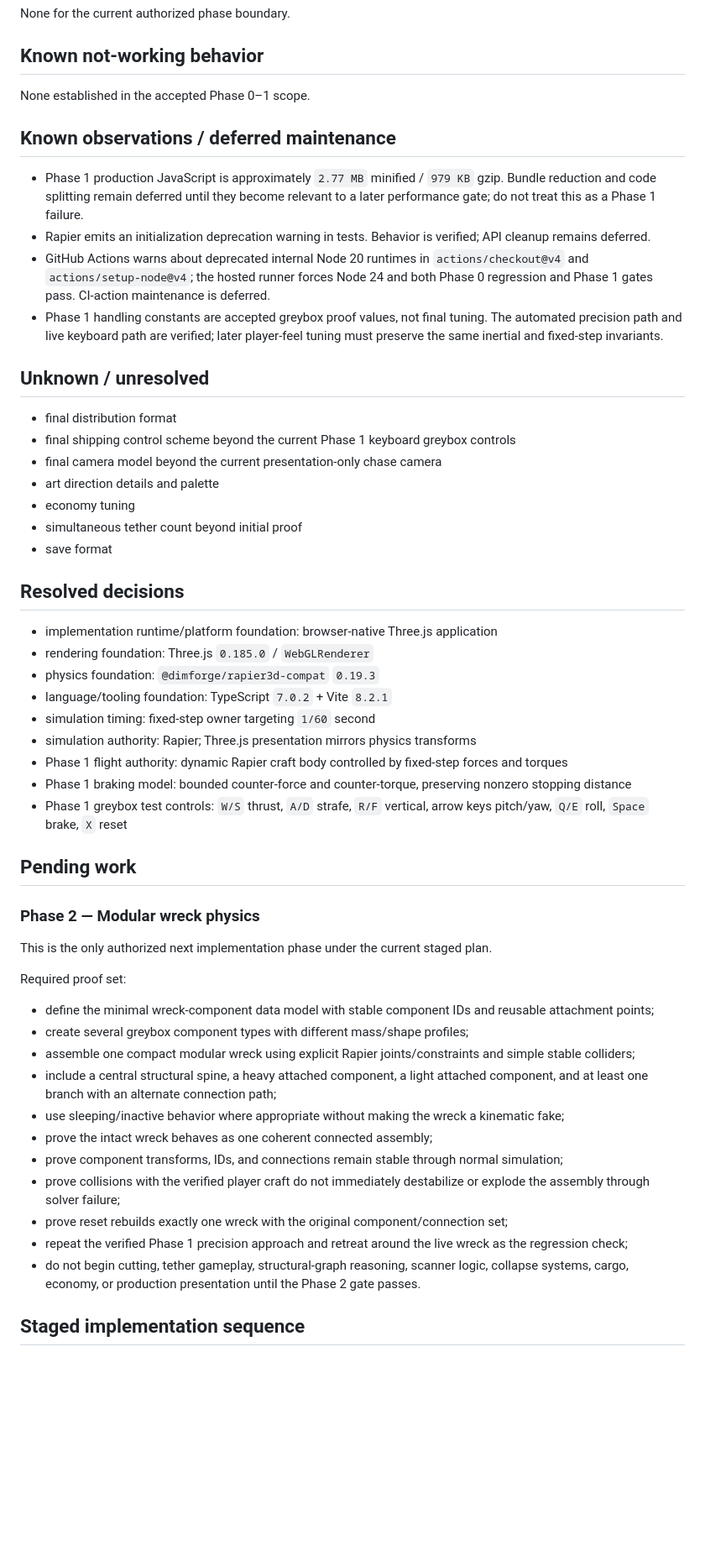
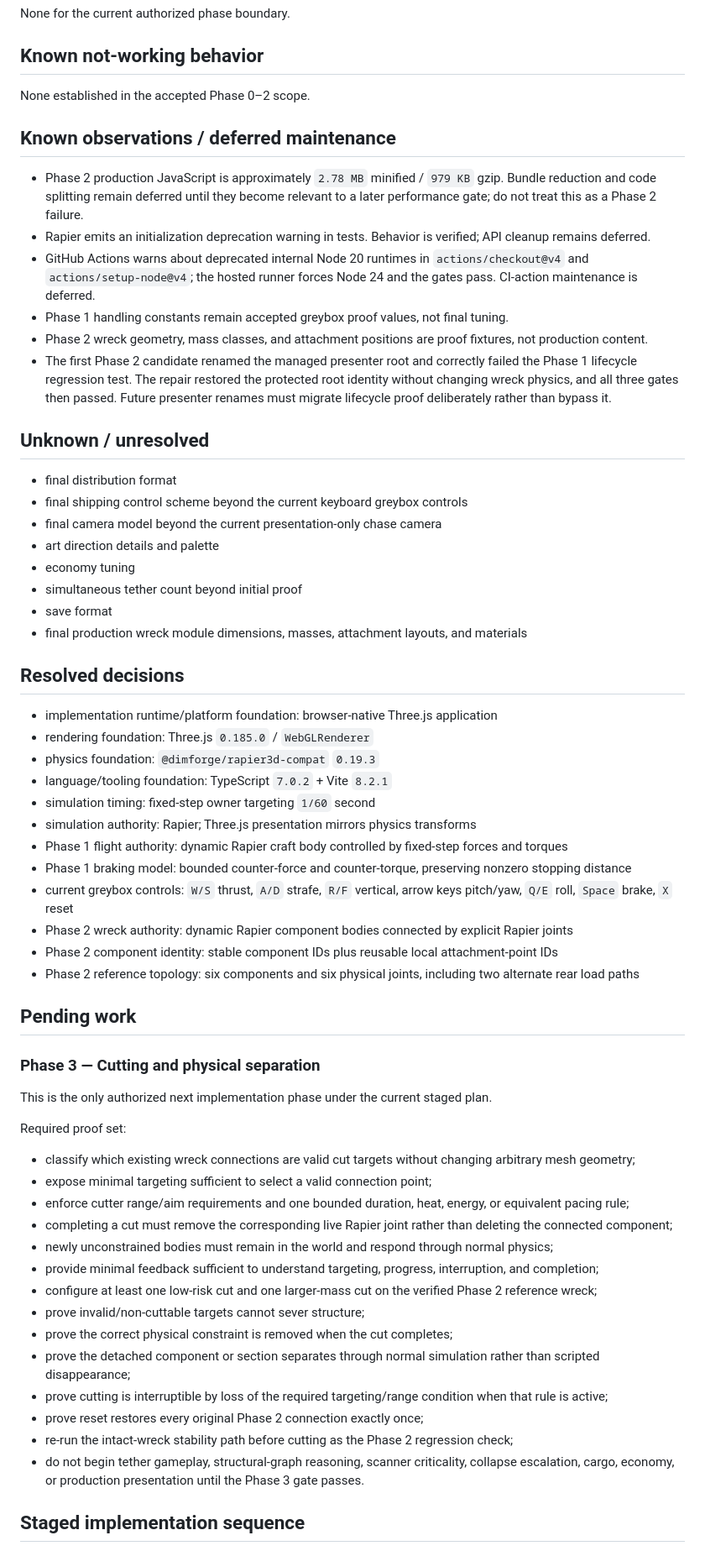
Before and after one commit to westkitty/orbital_scrapper, a Markdown page: OPERATIONAL_STATE.md, the part around one of its changes. Shown at 84% size. GitHub-like rendering; blank space fills up the shorter version.

```diff
--- a/OPERATIONAL_STATE.md
+++ b/OPERATIONAL_STATE.md
@@ -90,24 +108,27 @@ None for the current authorized phase boundary.
 
 ## Known not-working behavior
 
-None established in the accepted Phase 0–1 scope.
+None established in the accepted Phase 0–2 scope.
 
 ## Known observations / deferred maintenance
 
-- Phase 1 production JavaScript is approximately `2.77 MB` minified / `979 KB` gzip. Bundle reduction and code splitting remain deferred until they become relevant to a later performance gate; do not treat this as a Phase 1 failure.
+- Phase 2 production JavaScript is approximately `2.78 MB` minified / `979 KB` gzip. Bundle reduction and code splitting remain deferred until they become relevant to a later performance gate; do not treat this as a Phase 2 failure.
 - Rapier emits an initialization deprecation warning in tests. Behavior is verified; API cleanup remains deferred.
-- GitHub Actions warns about deprecated internal Node 20 runtimes in `actions/checkout@v4` and `actions/setup-node@v4`; the hosted runner forces Node 24 and both Phase 0 regression and Phase 1 gates pass. CI-action maintenance is deferred.
-- Phase 1 handling constants are accepted greybox proof values, not final tuning. The automated precision path and live keyboard path are verified; later player-feel tuning must preserve the same inertial and fixed-step invariants.
+- GitHub Actions warns about deprecated internal Node 20 runtimes in `actions/checkout@v4` and `actions/setup-node@v4`; the hosted runner forces Node 24 and the gates pass. CI-action maintenance is deferred.
+- Phase 1 handling constants remain accepted greybox proof values, not final tuning.
+- Phase 2 wreck geometry, mass classes, and attachment positions are proof fixtures, not production content.
+- The first Phase 2 candidate renamed the managed presenter root and correctly failed the Phase 1 lifecycle regression test. The repair restored the protected root identity without changing wreck physics, and all three gates then passed. Future presenter renames must migrate lifecycle proof deliberately rather than bypass it.
 
 ## Unknown / unresolved
 
 - final distribution format
-- final shipping control scheme beyond the current Phase 1 keyboard greybox controls
+- final shipping control scheme beyond the current keyboard greybox controls
 - final camera model beyond the current presentation-only chase camera
 - art direction details and palette
 - economy tuning
 - simultaneous tether count beyond initial proof
 - save format
+- final production wreck module dimensions, masses, attachment layouts, and materials
 
 ## Resolved decisions
 
@@ -119,27 +140,33 @@ None established in the accepted Phase 0–1 scope.
 - simulation authority: Rapier; Three.js presentation mirrors physics transforms
 - Phase 1 flight authority: dynamic Rapier craft body controlled by fixed-step forces and torques
 - Phase 1 braking model: bounded counter-force and counter-torque, preserving nonzero stopping distance
-- Phase 1 greybox test controls: `W/S` thrust, `A/D` strafe, `R/F` vertical, arrow keys pitch/yaw, `Q/E` roll, `Space` brake, `X` reset
+- current greybox controls: `W/S` thrust, `A/D` strafe, `R/F` vertical, arrow keys pitch/yaw, `Q/E` roll, `Space` brake, `X` reset
+- Phase 2 wreck authority: dynamic Rapier component bodies connected by explicit Rapier joints
+- Phase 2 component identity: stable component IDs plus reusable local attachment-point IDs
+- Phase 2 reference topology: six components and six physical joints, including two alternate rear load paths
 
 ## Pending work
 
-### Phase 2 — Modular wreck physics
+### Phase 3 — Cutting and physical separation
 
 This is the only authorized next implementation phase under the current staged plan.
 
 Required proof set:
 
-- define the minimal wreck-component data model with stable component IDs and reusable attachment points;
-- create several greybox component types with different mass/shape profiles;
-- assemble one compact modular wreck using explicit Rapier joints/constraints and simple stable colliders;
-- include a central structural spine, a heavy attached component, a light attached component, and at least one branch with an alternate connection path;
-- use sleeping/inactive behavior where appropriate without making the wreck a kinematic fake;
-- prove the intact wreck behaves as one coherent connected assembly;
-- prove component transforms, IDs, and connections remain stable through normal simulation;
-- prove collisions with the verified player craft do not immediately destabilize or explode the assembly through solver failure;
-- prove reset rebuilds exactly one wreck with the original component/connection set;
-- repeat the verified Phase 1 precision approach and retreat around the live wreck as the regression check;
-- do not begin cutting, tether gameplay, structural-graph reasoning, scanner logic, collapse systems, cargo, economy, or production presentation until the Phase 2 gate passes.
+- classify which existing wreck connections are valid cut targets without changing arbitrary mesh geometry;
+- expose minimal targeting sufficient to select a valid connection point;
+- enforce cutter range/aim requirements and one bounded duration, heat, energy, or equivalent pacing rule;
+- completing a cut must remove the corresponding live Rapier joint rather than deleting the connected component;
+- newly unconstrained bodies must remain in the world and respond through normal physics;
+- provide minimal feedback sufficient to understand targeting, progress, interruption, and completion;
+- configure at least one low-risk cut and one larger-mass cut on the verified Phase 2 reference wreck;
+- prove invalid/non-cuttable targets cannot sever structure;
+- prove the correct physical constraint is removed when the cut completes;
+- prove the detached component or section separates through normal simulation rather than scripted disappearance;
+- prove cutting is interruptible by loss of the required targeting/range condition when that rule is active;
+- prove reset restores every original Phase 2 connection exactly once;
+- re-run the intact-wreck stability path before cutting as the Phase 2 regression check;
+- do not begin tether gameplay, structural-graph reasoning, scanner criticality, collapse escalation, cargo, economy, or production presentation until the Phase 3 gate passes.
 
 ## Staged implementation sequence
 
```
Also changed, not shown: other parts of OPERATIONAL_STATE.md (+57 -32 lines).
